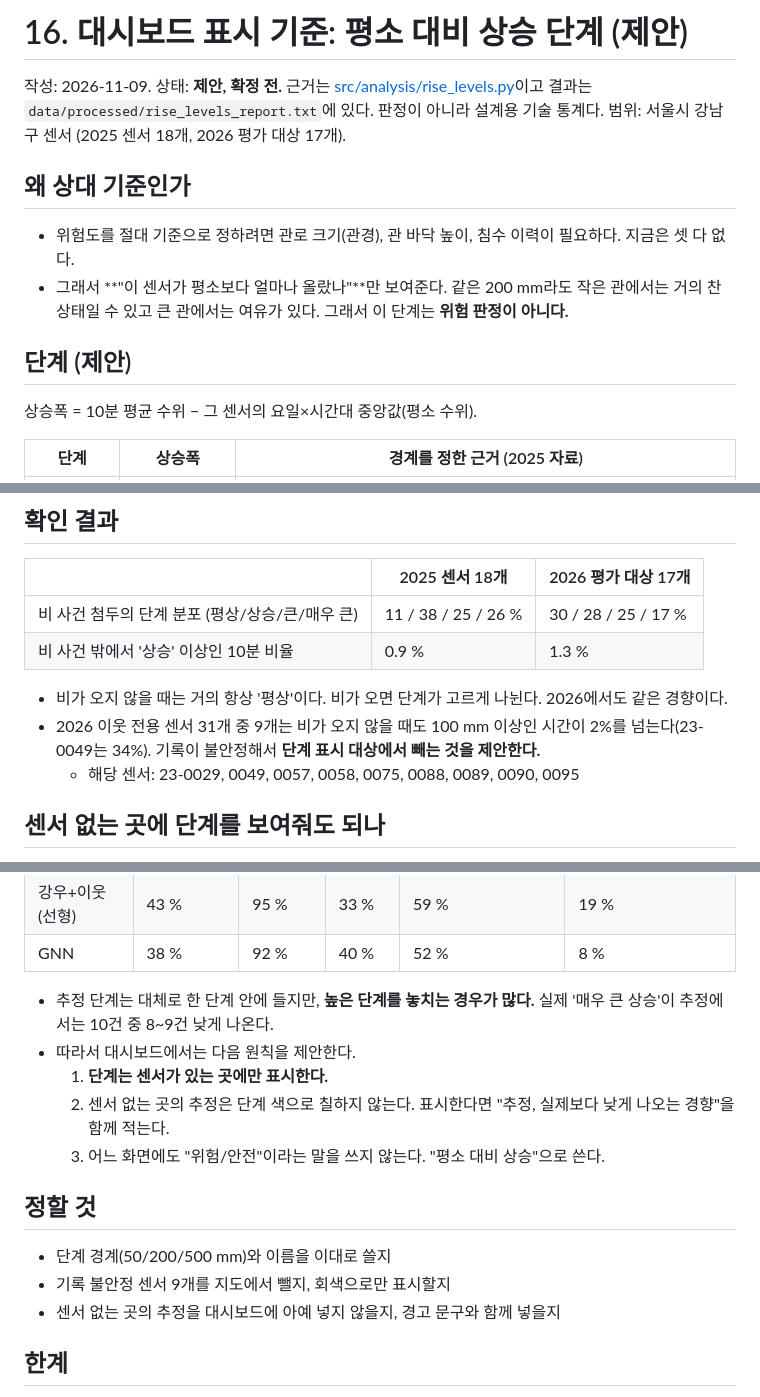
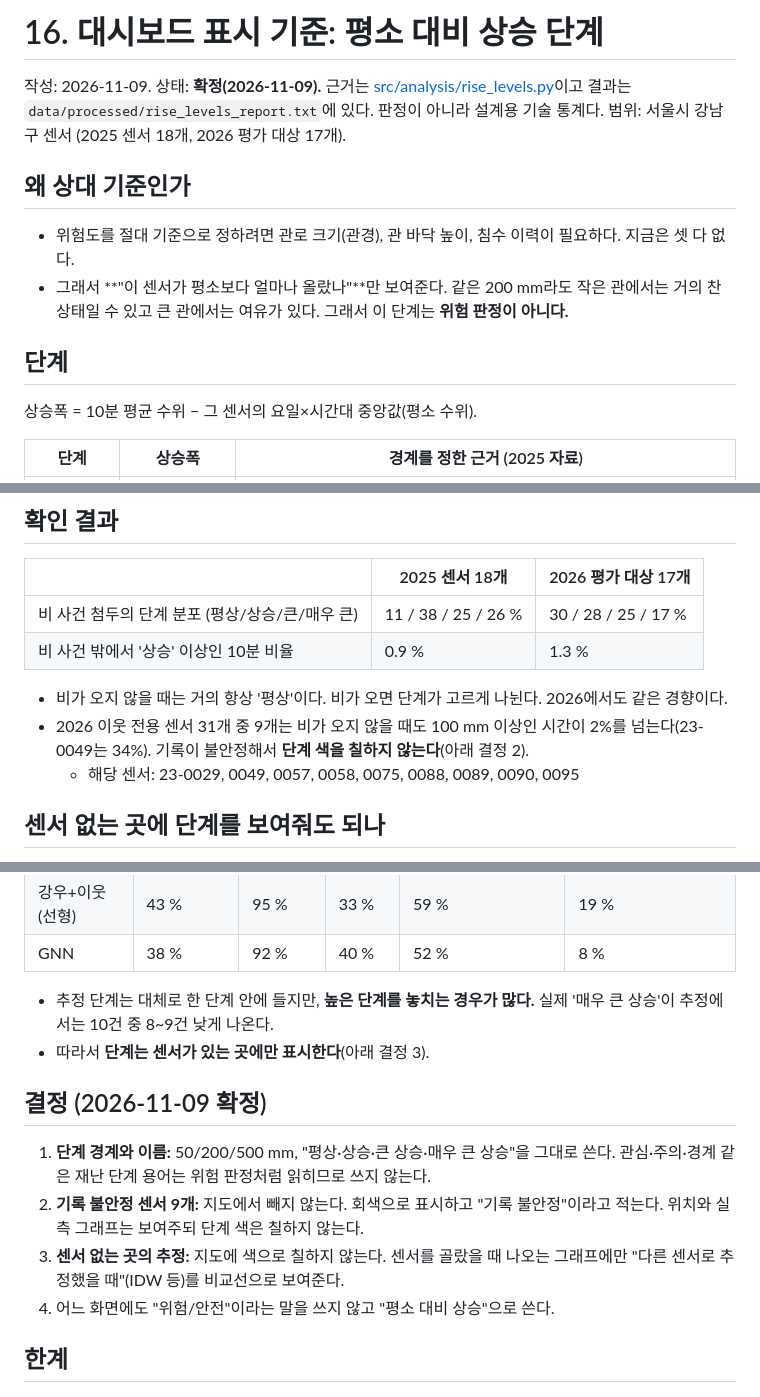
Before and after one commit to gimseungjin60/seoul-flood-gnn, a Markdown page: docs/16_rise_levels.md, 3 parts joined by grey strips. GitHub-like rendering.

Commit message:
docs: 상승 단계 기준 확정(50/200/500 mm, 불안정 센서 회색, 센서 없는 곳은 색 표시 없이 비교선만)
Co-Authored-By: Claude Opus 5.5 <noreply@anthropic.com>

```diff
--- a/docs/16_rise_levels.md
+++ b/docs/16_rise_levels.md
@@ -1,13 +1,13 @@
-# 16. 대시보드 표시 기준: 평소 대비 상승 단계 (제안)
+# 16. 대시보드 표시 기준: 평소 대비 상승 단계
 
-작성: 2026-11-09. 상태: **제안, 확정 전.** 근거는 [src/analysis/rise_levels.py](../src/analysis/rise_levels.py)이고 결과는 `data/processed/rise_levels_report.txt`에 있다. 판정이 아니라 설계용 기술 통계다.
+작성: 2026-11-09. 상태: **확정(2026-11-09).** 근거는 [src/analysis/rise_levels.py](../src/analysis/rise_levels.py)이고 결과는 `data/processed/rise_levels_report.txt`에 있다. 판정이 아니라 설계용 기술 통계다.
 범위: 서울시 강남구 센서 (2025 센서 18개, 2026 평가 대상 17개).
 
 ## 왜 상대 기준인가
 - 위험도를 절대 기준으로 정하려면 관로 크기(관경), 관 바닥 높이, 침수 이력이 필요하다. 지금은 셋 다 없다.
 - 그래서 **"이 센서가 평소보다 얼마나 올랐나"**만 보여준다. 같은 200 mm라도 작은 관에서는 거의 찬 상태일 수 있고 큰 관에서는 여유가 있다. 그래서 이 단계는 **위험 판정이 아니다.**
 
-## 단계 (제안)
+## 단계
 상승폭 = 10분 평균 수위 − 그 센서의 요일×시간대 중앙값(평소 수위).
 
 | 단계 | 상승폭 | 경계를 정한 근거 (2025 자료) |
@@ -27,7 +27,7 @@
 | 비 사건 밖에서 '상승' 이상인 10분 비율 | 0.9 % | 1.3 % |
 
 - 비가 오지 않을 때는 거의 항상 '평상'이다. 비가 오면 단계가 고르게 나뉜다. 2026에서도 같은 경향이다.
-- 2026 이웃 전용 센서 31개 중 9개는 비가 오지 않을 때도 100 mm 이상인 시간이 2%를 넘는다(23-0049는 34%). 기록이 불안정해서 **단계 표시 대상에서 빼는 것을 제안한다.**
+- 2026 이웃 전용 센서 31개 중 9개는 비가 오지 않을 때도 100 mm 이상인 시간이 2%를 넘는다(23-0049는 34%). 기록이 불안정해서 **단계 색을 칠하지 않는다**(아래 결정 2).
   - 해당 센서: 23-0029, 0049, 0057, 0058, 0075, 0088, 0089, 0090, 0095
 
 ## 센서 없는 곳에 단계를 보여줘도 되나
@@ -40,15 +40,13 @@
 | GNN | 38 % | 92 % | 40 % | 52 % | 8 % |
 
 - 추정 단계는 대체로 한 단계 안에 들지만, **높은 단계를 놓치는 경우가 많다.** 실제 '매우 큰 상승'이 추정에서는 10건 중 8~9건 낮게 나온다.
-- 따라서 대시보드에서는 다음 원칙을 제안한다.
-  1. **단계는 센서가 있는 곳에만 표시한다.**
-  2. 센서 없는 곳의 추정은 단계 색으로 칠하지 않는다. 표시한다면 "추정, 실제보다 낮게 나오는 경향"을 함께 적는다.
-  3. 어느 화면에도 "위험/안전"이라는 말을 쓰지 않는다. "평소 대비 상승"으로 쓴다.
+- 따라서 **단계는 센서가 있는 곳에만 표시한다**(아래 결정 3).
 
-## 정할 것
-- 단계 경계(50/200/500 mm)와 이름을 이대로 쓸지
-- 기록 불안정 센서 9개를 지도에서 뺄지, 회색으로만 표시할지
-- 센서 없는 곳의 추정을 대시보드에 아예 넣지 않을지, 경고 문구와 함께 넣을지
+## 결정 (2026-11-09 확정)
+1. **단계 경계와 이름:** 50/200/500 mm, "평상·상승·큰 상승·매우 큰 상승"을 그대로 쓴다. 관심·주의·경계 같은 재난 단계 용어는 위험 판정처럼 읽히므로 쓰지 않는다.
+2. **기록 불안정 센서 9개:** 지도에서 빼지 않는다. 회색으로 표시하고 "기록 불안정"이라고 적는다. 위치와 실측 그래프는 보여주되 단계 색은 칠하지 않는다.
+3. **센서 없는 곳의 추정:** 지도에 색으로 칠하지 않는다. 센서를 골랐을 때 나오는 그래프에만 "다른 센서로 추정했을 때"(IDW 등)를 비교선으로 보여준다.
+4. 어느 화면에도 "위험/안전"이라는 말을 쓰지 않고 "평소 대비 상승"으로 쓴다.
 
 ## 한계
 - 관로 크기를 몰라 위험도가 아니다.
```
Also changed, not shown: docs/12_week10_plan.md (+2 -0 lines).
